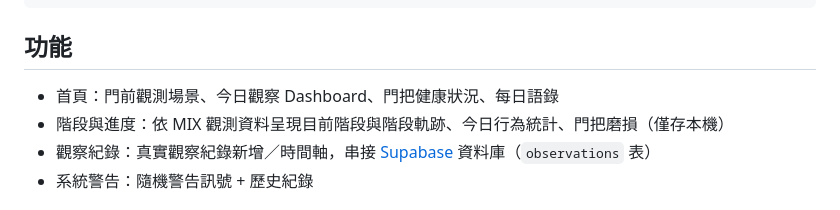
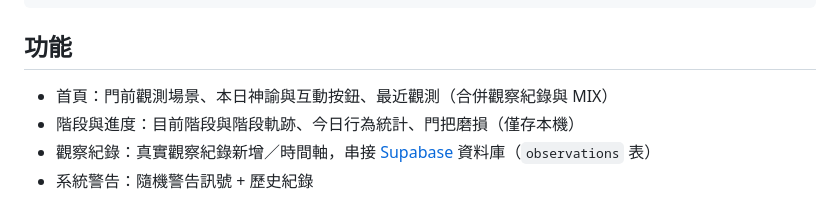
Before and after one commit to rosanamimi/turtle-observatory, a Markdown page: README.md, the part around the change. Drawn GitHub-style.

Commit message:
docs: 修正首頁與階段頁的功能說明
Co-Authored-By: Claude Sonnet 5 <noreply@anthropic.com>

```diff
--- a/README.md
+++ b/README.md
@@ -21,8 +21,8 @@
 
 ## 功能
 
-- 首頁：門前觀測場景、今日觀察 Dashboard、門把健康狀況、每日語錄
-- 階段與進度：依 MIX 觀測資料呈現目前階段與階段軌跡、今日行為統計、門把磨損（僅存本機）
+- 首頁：門前觀測場景、本日神諭與互動按鈕、最近觀測（合併觀察紀錄與 MIX）
+- 階段與進度：目前階段與階段軌跡、今日行為統計、門把磨損（僅存本機）
 - 觀察紀錄：真實觀察紀錄新增／時間軸，串接 [Supabase](https://supabase.com) 資料庫（`observations` 表）
 - 系統警告：隨機警告訊號 + 歷史紀錄
 
```
